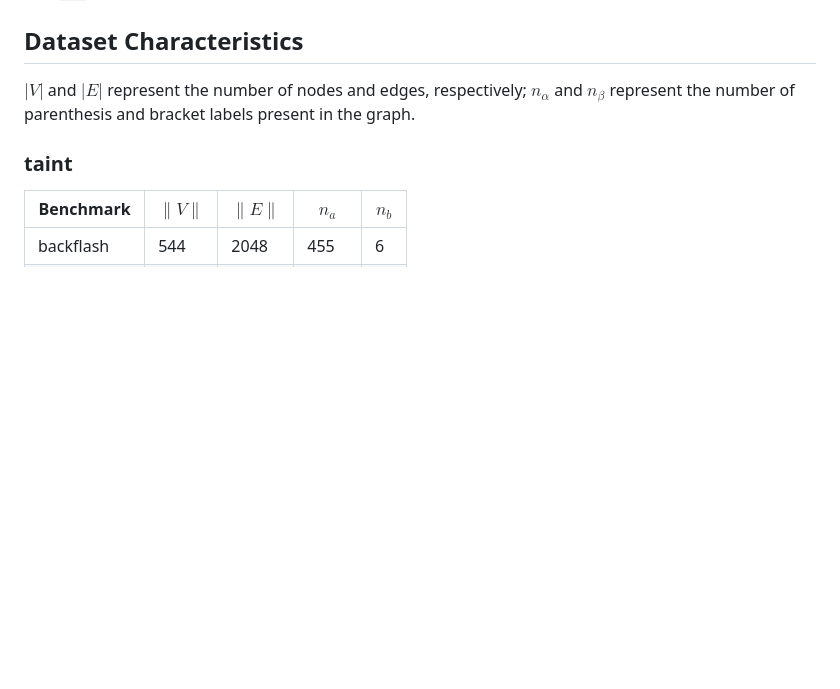
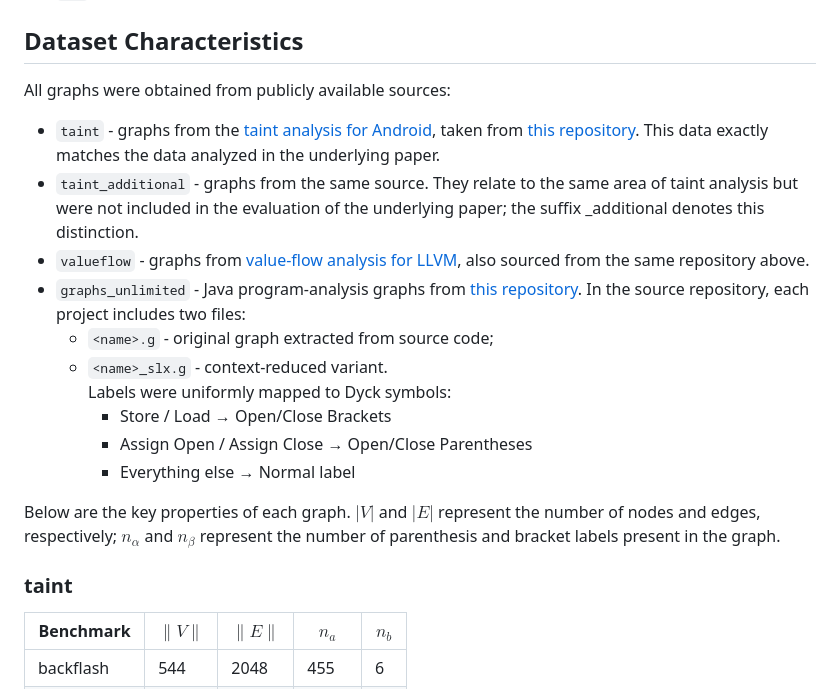
Before and after one commit to RodionovMaxim05/cfl-idr-with-gll, a Markdown page: benchmark/results/analysis.md, the part around the change. Drawn GitHub-style; blank space fills up the shorter version.

Commit message:
docs: clarify the sources of the graphs

```diff
--- a/benchmark/results/analysis.md
+++ b/benchmark/results/analysis.md
@@ -26,7 +26,20 @@ The following conventions are used:
 
 ## Dataset Characteristics
 
-$|V|$ and $|E|$ represent the number of nodes and edges, respectively; $n_α$ and $n_β$ represent the number of parenthesis and bracket labels present in the graph.
+All graphs were obtained from publicly available sources:
+
+- `taint` - graphs from the [taint analysis for Android](https://dl.acm.org/doi/10.1145/2771783.2771803), taken from [this repository](https://github.com/sdingcn/mutual-refinement/tree/main/exp). This data exactly matches the data analyzed in the underlying paper.
+- `taint_additional` - graphs from the same source. They relate to the same area of taint analysis but were not included in the evaluation of the underlying paper; the suffix _additional denotes this distinction.
+- `valueflow` - graphs from [value-flow analysis for LLVM](https://dl.acm.org/doi/10.1145/2892208.2892235), also sourced from the same repository above.
+- `graphs_unlimited` - Java program-analysis graphs from [this repository](https://github.com/verbinna22/graphs_unlimited/tree/main). In the source repository, each project includes two files:
+  - `<name>.g` - original graph extracted from source code;
+  - `<name>_slx.g` - context-reduced variant.
+    Labels were uniformly mapped to Dyck symbols:
+    - Store / Load → Open/Close Brackets
+    - Assign Open / Assign Close → Open/Close Parentheses
+    - Everything else → Normal label
+
+Below are the key properties of each graph. $|V|$ and $|E|$ represent the number of nodes and edges, respectively; $n_α$ and $n_β$ represent the number of parenthesis and bracket labels present in the graph.
 
 ### taint
 
```
